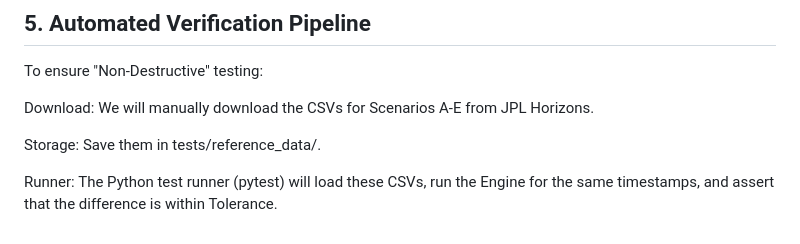
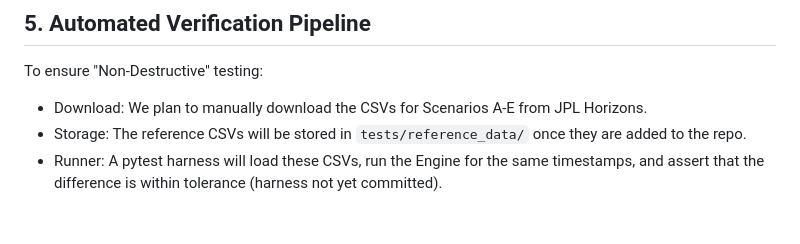
Before and after one commit to Nouni2/Seasonal, a Markdown page: docs/validation.md, the part around the change. GitHub-like rendering.

Commit message:
Clarify validation pipeline plans

```diff
--- a/docs/validation.md
+++ b/docs/validation.md
@@ -102,8 +102,6 @@ For each test vector, the Seasonal engine output must be compared to the JPL CSV
 
 To ensure "Non-Destructive" testing:
 
-Download: We will manually download the CSVs for Scenarios A-E from JPL Horizons.
-
-Storage: Save them in tests/reference_data/.
-
-Runner: The Python test runner (pytest) will load these CSVs, run the Engine for the same timestamps, and assert that the difference is within Tolerance.
+- Download: We plan to manually download the CSVs for Scenarios A-E from JPL Horizons.
+- Storage: The reference CSVs will be stored in `tests/reference_data/` once they are added to the repo.
+- Runner: A pytest harness will load these CSVs, run the Engine for the same timestamps, and assert that the difference is within tolerance (harness not yet committed).
```
